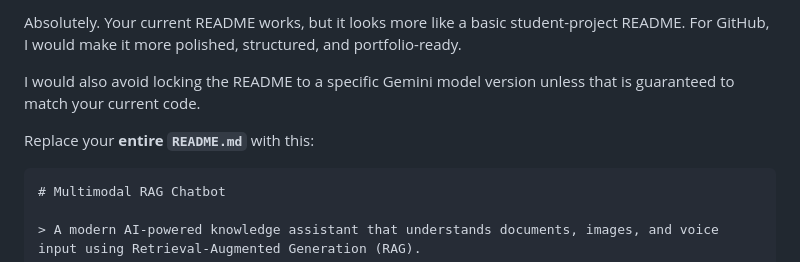
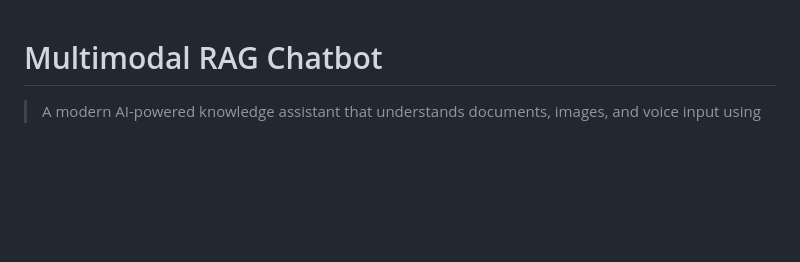
Before and after one commit to Sunderganesh7/Multimodel-RAG, a Markdown page: README.md, the part around the change. Rendered like a GitHub page; blank space fills up the shorter version.

Commit message:
Update README for improved clarity and professionalism
Revised README to enhance structure and presentation.

````diff
--- a/README.md
+++ b/README.md
@@ -1,10 +1,4 @@
-Absolutely. Your current README works, but it looks more like a basic student-project README. For GitHub, I would make it more polished, structured, and portfolio-ready.
 
-I would also avoid locking the README to a specific Gemini model version unless that is guaranteed to match your current code.
-
-Replace your **entire `README.md`** with this:
-
-```markdown
 # Multimodal RAG Chatbot
 
 > A modern AI-powered knowledge assistant that understands documents, images, and voice input using Retrieval-Augmented Generation (RAG).
````
